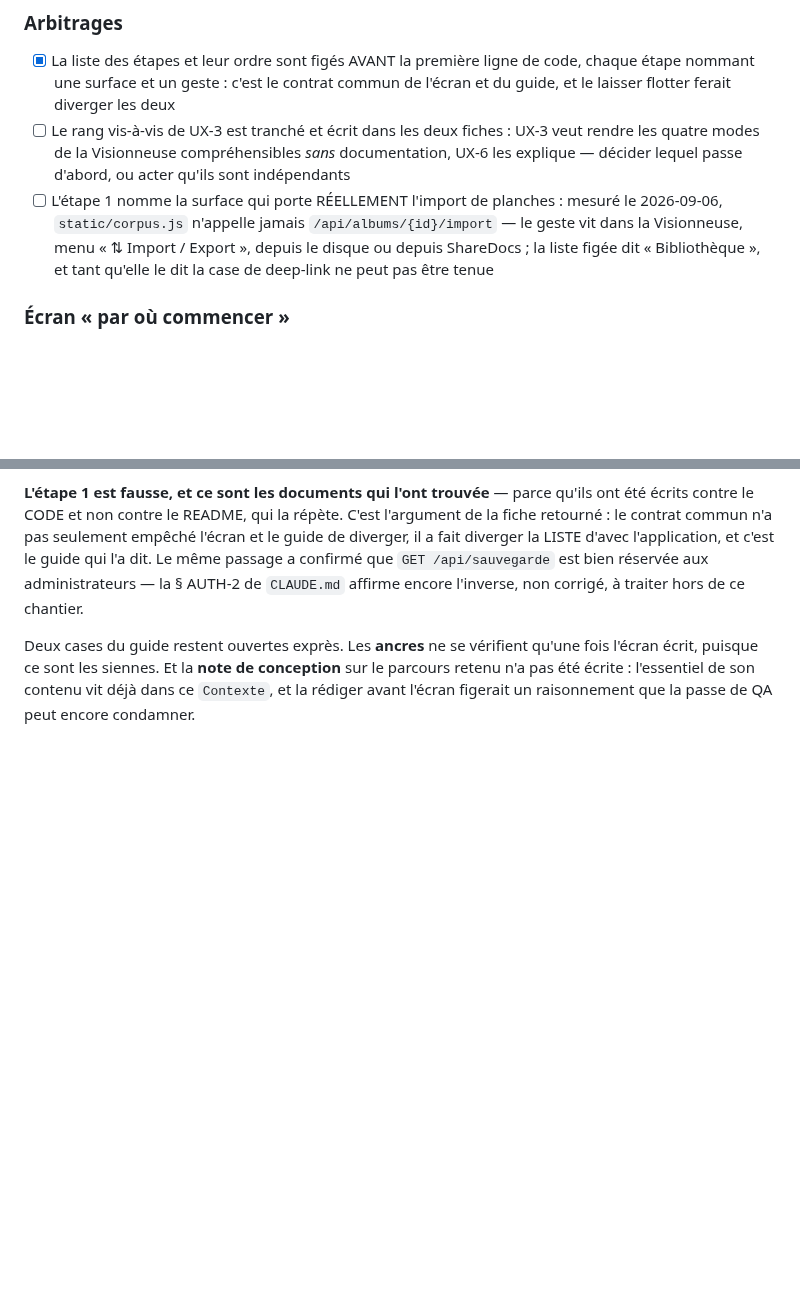
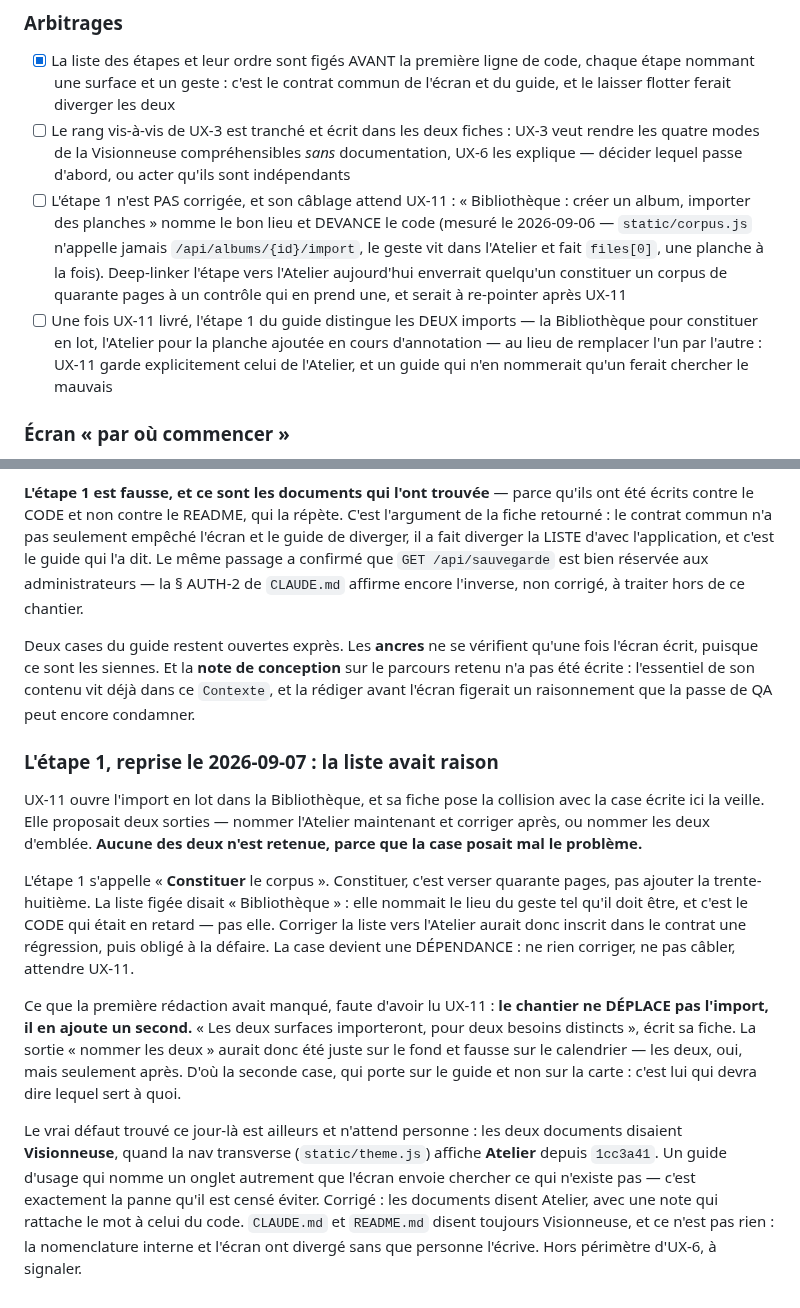
Before and after one commit to Hsbtqemy/BD_ditor, a Markdown page: pilotage/UX-6.md, 2 parts joined by grey strips. Drawn GitHub-style; blank space fills up the shorter version.

Commit message:
Pilotage : UX-6 — l'étape 1 n'était pas fausse, elle devançait le code
UX-11 signale la collision avec la case écrite ici hier et propose deux sorties : nommer
l'Atelier maintenant et corriger après, ou nommer les deux surfaces d'emblée. Ni l'une ni
l'autre — la case posait mal le problème, et c'est elle qui change.

L'étape 1 s'appelle « CONSTITUER le corpus ». Constituer, c'est verser quarante pages, pas
ajouter la trente-huitième. La liste figée le 2026-08-27 disait « Bibliothèque » : elle
nommait le lieu du geste tel qu'il doit être, et c'est le CODE qui était en retard. Corriger
la liste vers l'Atelier aurait inscrit une régression dans le contrat commun de l'écran et
du guide, puis obligé à la défaire dès UX-11 livré. La case devient donc une DÉPENDANCE :
ne rien corriger, ne pas câbler l'étape, attendre.

Ce que la rédaction d'hier avait manqué, faute d'avoir lu UX-11 : le chantier ne DÉPLACE pas
l'import, il en ajoute un second. « Les deux surfaces importeront, pour deux besoins
distincts », écrit sa fiche. La sortie « nommer les deux » était donc juste sur le fond et
fausse sur le calendrier. D'où une case NEUVE qui porte sur le guide et non sur la carte :
une fois UX-11 livré, c'est lui qui devra distinguer l'import en LOT de la Bibliothèque de
la planche ajoutée à l'unité dans l'Atelier — en nommer un seul ferait chercher le mauvais.

Le vrai défaut trouvé en vérifiant tout ça n'attendait personne : les deux documents
disaient « Visionneuse » quand la barre de navigation dit « Atelier » (`b436915`). Et la
divergence est plus large qu'eux — `CLAUDE.md` et le `README.md` disent encore Visionneuse.
Écrit dans le `Contexte`, hors périmètre.

Co-Authored-By: Claude Opus 5 (1M context) <noreply@anthropic.com>

```diff
--- a/pilotage/UX-6.md
+++ b/pilotage/UX-6.md
@@ -15,7 +15,8 @@ nomme la Bibliothèque pour un import qui vit dans la Visionneuse.
 ### Arbitrages
 - [x] La liste des étapes et leur ordre sont figés AVANT la première ligne de code, chaque étape nommant une surface et un geste : c'est le contrat commun de l'écran et du guide, et le laisser flotter ferait diverger les deux
 - [ ] Le rang vis-à-vis de UX-3 est tranché et écrit dans les deux fiches : UX-3 veut rendre les quatre modes de la Visionneuse compréhensibles *sans* documentation, UX-6 les explique — décider lequel passe d'abord, ou acter qu'ils sont indépendants
-- [ ] L'étape 1 nomme la surface qui porte RÉELLEMENT l'import de planches : mesuré le 2026-09-06, `static/corpus.js` n'appelle jamais `/api/albums/{id}/import` — le geste vit dans la Visionneuse, menu « ⇅ Import / Export », depuis le disque ou depuis ShareDocs ; la liste figée dit « Bibliothèque », et tant qu'elle le dit la case de deep-link ne peut pas être tenue
+- [ ] L'étape 1 n'est PAS corrigée, et son câblage attend UX-11 : « Bibliothèque : créer un album, importer des planches » nomme le bon lieu et DEVANCE le code (mesuré le 2026-09-06 — `static/corpus.js` n'appelle jamais `/api/albums/{id}/import`, le geste vit dans l'Atelier et fait `files[0]`, une planche à la fois). Deep-linker l'étape vers l'Atelier aujourd'hui enverrait quelqu'un constituer un corpus de quarante pages à un contrôle qui en prend une, et serait à re-pointer après UX-11
+- [ ] Une fois UX-11 livré, l'étape 1 du guide distingue les DEUX imports — la Bibliothèque pour constituer en lot, l'Atelier pour la planche ajoutée en cours d'annotation — au lieu de remplacer l'un par l'autre : UX-11 garde explicitement celui de l'Atelier, et un guide qui n'en nommerait qu'un ferait chercher le mauvais
 
 ### Écran « par où commencer »
 - [ ] L'écran s'ouvre au chargement d'une des quatre surfaces tant que « ne plus afficher » n'a pas été coché ; une fois coché, aucun rechargement ne le rouvre (état en `localStorage`, clé préfixée `bd-` comme celles de `static/theme.js`)
@@ -162,3 +163,30 @@ Deux cases du guide restent ouvertes exprès. Les **ancres** ne se vérifient qu
 l'écran écrit, puisque ce sont les siennes. Et la **note de conception** sur le parcours
 retenu n'a pas été écrite : l'essentiel de son contenu vit déjà dans ce `Contexte`, et la
 rédiger avant l'écran figerait un raisonnement que la passe de QA peut encore condamner.
+
+### L'étape 1, reprise le 2026-09-07 : la liste avait raison
+
+UX-11 ouvre l'import en lot dans la Bibliothèque, et sa fiche pose la collision avec la case
+écrite ici la veille. Elle proposait deux sorties — nommer l'Atelier maintenant et corriger
+après, ou nommer les deux d'emblée. **Aucune des deux n'est retenue, parce que la case posait
+mal le problème.**
+
+L'étape 1 s'appelle « **Constituer** le corpus ». Constituer, c'est verser quarante pages,
+pas ajouter la trente-huitième. La liste figée disait « Bibliothèque » : elle nommait le lieu
+du geste tel qu'il doit être, et c'est le CODE qui était en retard — pas elle. Corriger la
+liste vers l'Atelier aurait donc inscrit dans le contrat une régression, puis obligé à la
+défaire. La case devient une DÉPENDANCE : ne rien corriger, ne pas câbler, attendre UX-11.
+
+Ce que la première rédaction avait manqué, faute d'avoir lu UX-11 : **le chantier ne DÉPLACE
+pas l'import, il en ajoute un second.** « Les deux surfaces importeront, pour deux besoins
+distincts », écrit sa fiche. La sortie « nommer les deux » aurait donc été juste sur le fond
+et fausse sur le calendrier — les deux, oui, mais seulement après. D'où la seconde case, qui
+porte sur le guide et non sur la carte : c'est lui qui devra dire lequel sert à quoi.
+
+Le vrai défaut trouvé ce jour-là est ailleurs et n'attend personne : les deux documents
+disaient **Visionneuse**, quand la nav transverse (`static/theme.js`) affiche **Atelier**
+depuis `1cc3a41`. Un guide d'usage qui nomme un onglet autrement que l'écran envoie chercher
+ce qui n'existe pas — c'est exactement la panne qu'il est censé éviter. Corrigé : les
+documents disent Atelier, avec une note qui rattache le mot à celui du code. `CLAUDE.md` et
+`README.md` disent toujours Visionneuse, et ce n'est pas rien : la nomenclature interne et
+l'écran ont divergé sans que personne l'écrive. Hors périmètre d'UX-6, à signaler.
```
